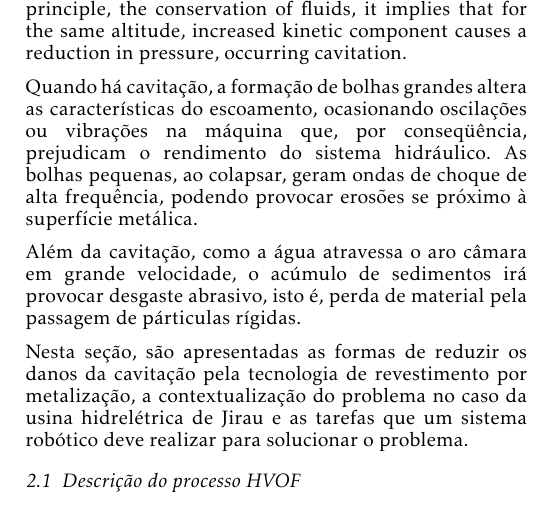
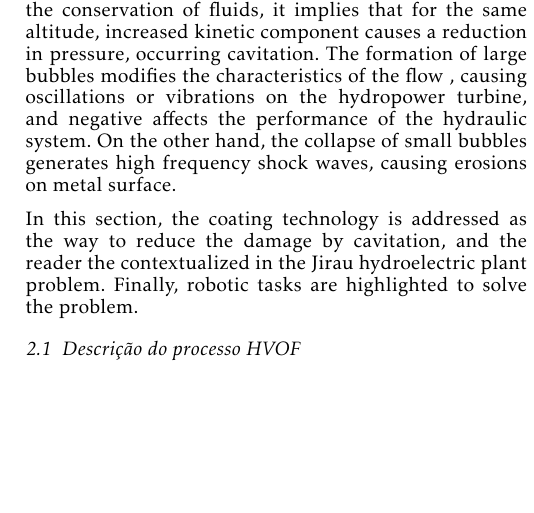
Before and after one commit to OpenLEAD/EMMA_DETAIL_en, a LaTeX document (main.tex, which reads desc_intro.tex): part of one column of page 3 of 22, cut so that both start at the same text, the shorter picture padded with empty space. Compiled offline with pdfLaTeX.

Commit message:
desc_intro ok

```diff
--- a/desc_intro.tex
+++ b/desc_intro.tex
@@ -35,7 +35,11 @@ water flow (velocity), the potential depends on the altitude of the liquid, and
 the energy flow is the energy that a fluid contains due to pressure. According
 to the Bernoulli principle, the conservation of fluids, it implies that for
 the same altitude, increased kinetic component causes a reduction in pressure,
-occurring cavitation.
+occurring cavitation. The formation of large bubbles modifies the
+characteristics of the flow , causing oscillations or vibrations on the
+hydropower turbine, and negative affects the performance of the hydraulic
+system. On the other hand, the collapse of small bubbles generates high
+frequency shock waves, causing erosions on metal surface.
 %A cavitação é a formação de cavidades de vapor (bolhas), em um líquido, devido
 % a quedas repentinas de pressão. Quando o líquido é sujeito ao aumento de pressão,
 %as bolhas implodem, ocasionando ondas de choque \citep{brennen2013cavitation}.
@@ -48,18 +52,21 @@ occurring cavitation.
 % princípio da conservação para os fluidos, implica-se que, para uma mesma altitude, o
 %aumento da componente cinética acarreta em uma diminuição da pressão, ocorrendo
 %cavitação.
+%Quando há cavitação, a formação de bolhas grandes altera as características do
+%escoamento, ocasionando oscilações ou vibrações na máquina que, por
+%conseqüência, prejudicam o rendimento do sistema hidráulico. As bolhas
+%pequenas, ao colapsar, geram ondas de choque de alta frequência, podendo
+% provocar erosões se próximo à superfície metálica.
 
-Quando há cavitação, a formação de bolhas grandes altera as características do
-escoamento, ocasionando oscilações ou vibrações na máquina que, por
-conseqüência, prejudicam o rendimento do sistema hidráulico. As bolhas
-pequenas, ao colapsar, geram ondas de choque de alta frequência, podendo provocar erosões se
-próximo à superfície metálica.
+%Além da cavitação, como a água atravessa o aro câmara em grande velocidade, o
+%acúmulo de sedimentos irá provocar desgaste abrasivo, isto é, perda de material
+%pela passagem de párticulas rígidas.
 
-Além da cavitação, como a água atravessa o aro câmara em grande velocidade, o
-acúmulo de sedimentos irá provocar desgaste abrasivo, isto é, perda de material
-pela passagem de párticulas rígidas.
-
-Nesta seção, são apresentadas as formas de reduzir os danos da cavitação pela
-tecnologia de revestimento por metalização, a contextualização do problema no
-caso da usina hidrelétrica de Jirau e as tarefas que um sistema robótico deve
-realizar para solucionar o problema.
+In this section, the coating technology is addressed as the way to
+reduce the damage by cavitation, and the reader the contextualized in the
+Jirau hydroelectric plant problem. Finally,  robotic tasks are highlighted to
+solve the problem.
+%Nesta seção, são apresentadas as formas de reduzir os danos da cavitação pela
+%tecnologia de revestimento por metalização, a contextualização do problema no
+%caso da usina hidrelétrica de Jirau e as tarefas que um sistema robótico deve
+%realizar para solucionar o problema.
```
